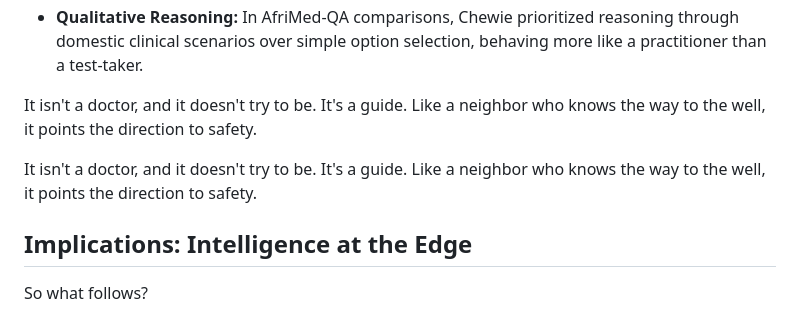
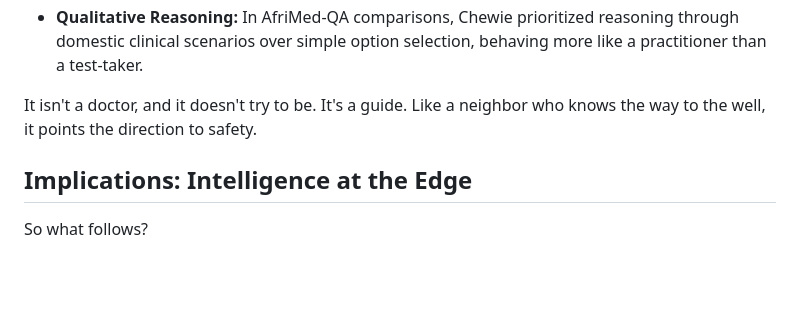
Before and after one commit to kossisoroyce/Chewie, a Markdown page: chewie_paper.md, the part around the change. GitHub-like rendering; blank space fills up the shorter version.

Commit message:
docs: finalize research paper (removed duplication, polished technical details)

```diff
--- a/chewie_paper.md
+++ b/chewie_paper.md
@@ -40,8 +40,6 @@ The results validated the technical choices:
 
 It isn't a doctor, and it doesn't try to be. It's a guide. Like a neighbor who knows the way to the well, it points the direction to safety.
 
-It isn't a doctor, and it doesn't try to be. It's a guide. Like a neighbor who knows the way to the well, it points the direction to safety.
-
 ## Implications: Intelligence at the Edge
 
 So what follows?
```
